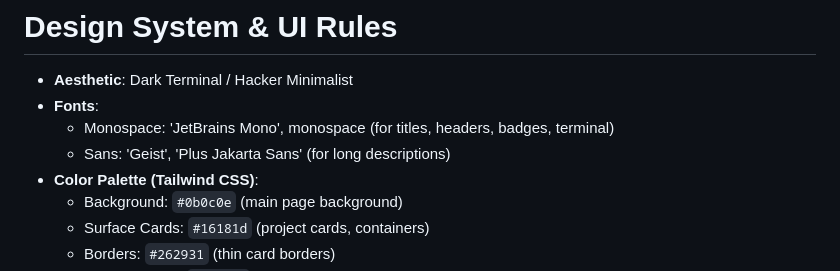
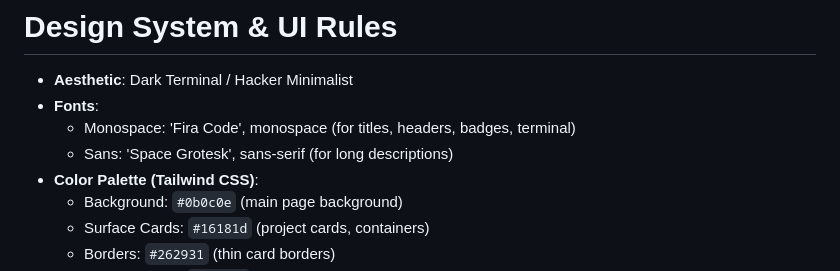
Before and after one commit to one-centavo/portfolio, a Markdown page: AGENTS.md, the part around the change. Drawn GitHub-style.

Commit message:
docs: update font configuration in AGENTS.md

```diff
--- a/AGENTS.md
+++ b/AGENTS.md
@@ -49,8 +49,8 @@ Create my personal portfolio for presenting about me, my proyects, skills and co
 
 - **Aesthetic**: Dark Terminal / Hacker Minimalist
 - **Fonts**:
-  - Monospace: 'JetBrains Mono', monospace (for titles, headers, badges, terminal)
-  - Sans: 'Geist', 'Plus Jakarta Sans' (for long descriptions)
+  - Monospace: 'Fira Code', monospace (for titles, headers, badges, terminal)
+  - Sans: 'Space Grotesk', sans-serif (for long descriptions)
 - **Color Palette (Tailwind CSS)**:
   - Background: `#0b0c0e` (main page background)
   - Surface Cards: `#16181d` (project cards, containers)
```
